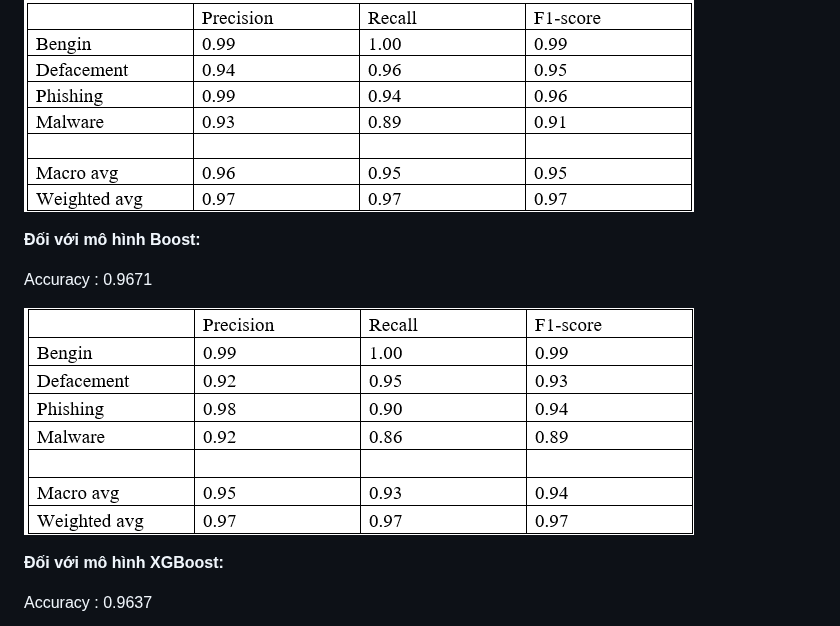
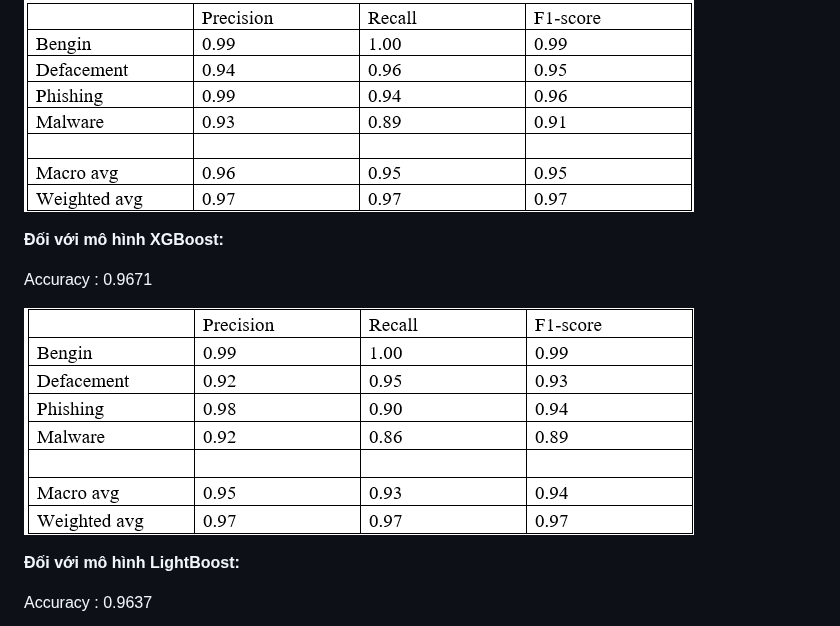
Before and after one commit to thaovann/ML-detect-malicious-URL, a Markdown page: README.md, the part around one of its changes. Rendered like a GitHub page.

```diff
--- a/README.md
+++ b/README.md
@@ -357,13 +357,13 @@ Accuracy : 0.9734
 
 ![Logo](images/RandomForest.png)
 
-**Đối với mô hình Boost:**
+**Đối với mô hình XGBoost:**
 
 Accuracy : 0.9671
 
 ![Logo](images/BOOST.png)
 
-**Đối với mô hình XGBoost:**
+**Đối với mô hình LightBoost:**
 
 Accuracy : 0.9637
 
```
Also changed, not shown: other parts of README.md (+3 -0 lines).
